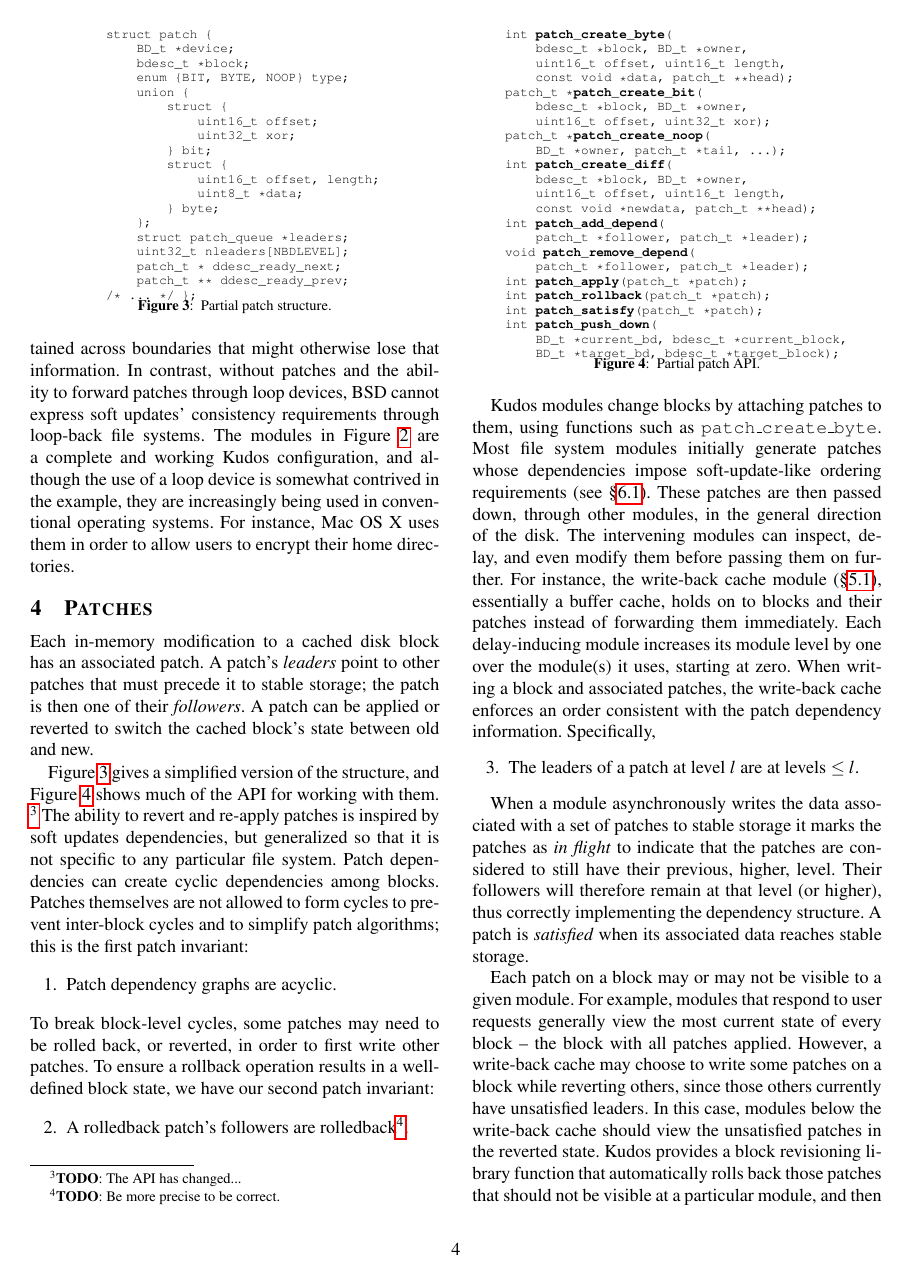
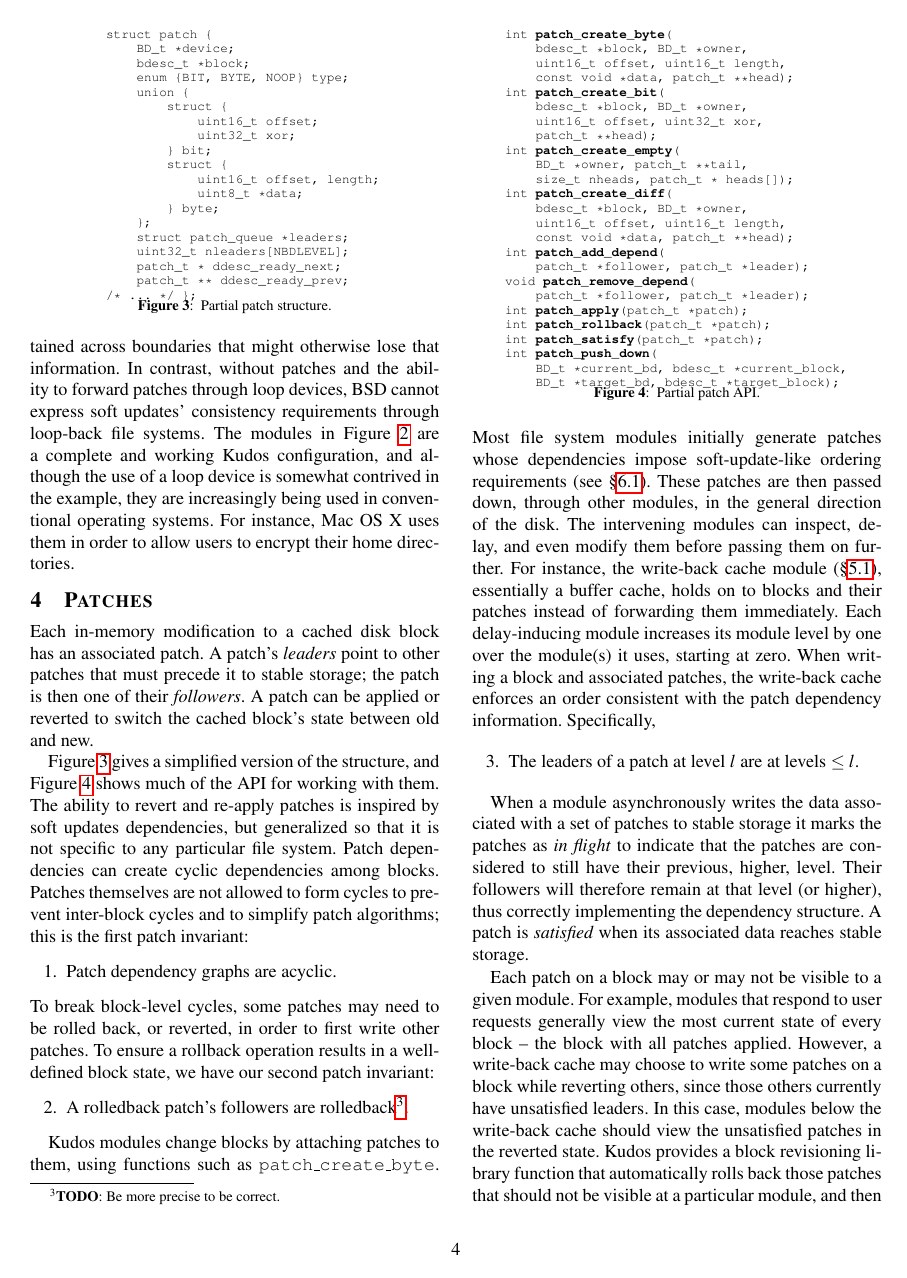
Before and after one commit to ucla-readable/fstitch-doc, a LaTeX paper (sosp/paper.tex, which reads sosp/chdescs.tex): page 4 of 15. Compiled offline with pdfLaTeX.

Commit message:
r3032: Updating the chdesc API.

```diff
--- a/sosp/chdescs.tex
+++ b/sosp/chdescs.tex
@@ -42,7 +42,6 @@ be applied or reverted to switch the cached block's state between old and new.
 
 Figure~\ref{fig:chdesc} gives a simplified version of the structure, and
 Figure~\ref{fig:chdapi} shows much of the API for working with them.
-\todo{The API has changed...}
 %
 The ability
 to revert and re-apply \chdescs\ is inspired by soft updates dependencies, but
@@ -69,15 +68,17 @@ int \textbf{patch_create_byte}(
     bdesc_t *block, BD_t *owner,
     uint16_t offset, uint16_t length,
     const void *data, patch_t **head);
-patch_t *\textbf{patch_create_bit}(
+int \textbf{patch_create_bit}(
     bdesc_t *block, BD_t *owner,
-    uint16_t offset, uint32_t xor);
-patch_t *\textbf{patch_create_noop}(
-    BD_t *owner, patch_t *tail, ...);
+    uint16_t offset, uint32_t xor,
+    patch_t **head);
+int \textbf{patch_create_empty}(
+    BD_t *owner, patch_t **tail,
+    size_t nheads, patch_t * heads[]);
 int \textbf{patch_create_diff}(
     bdesc_t *block, BD_t *owner,
     uint16_t offset, uint16_t length,
-    const void *newdata, patch_t **head);
+    const void *data, patch_t **head);
 int \textbf{patch_add_depend}(
     patch_t *\after, patch_t *\before);
 void \textbf{patch_remove_depend}(
```
